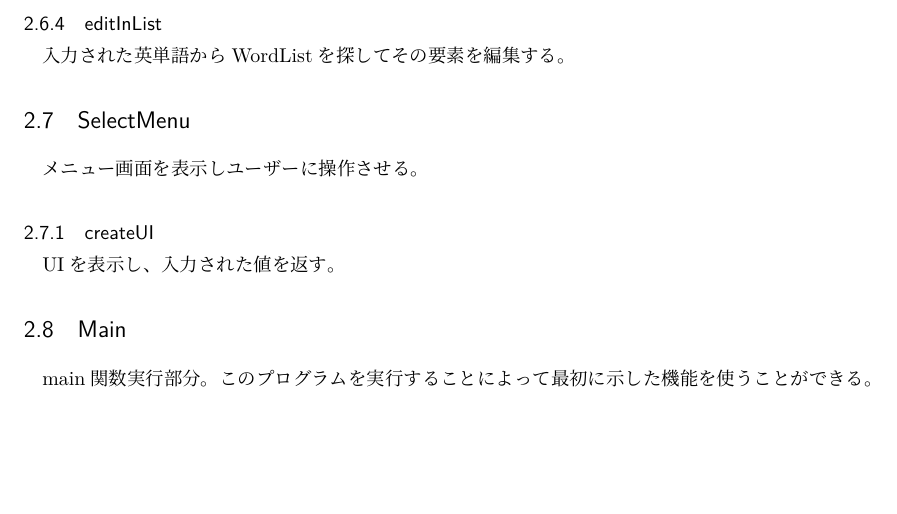
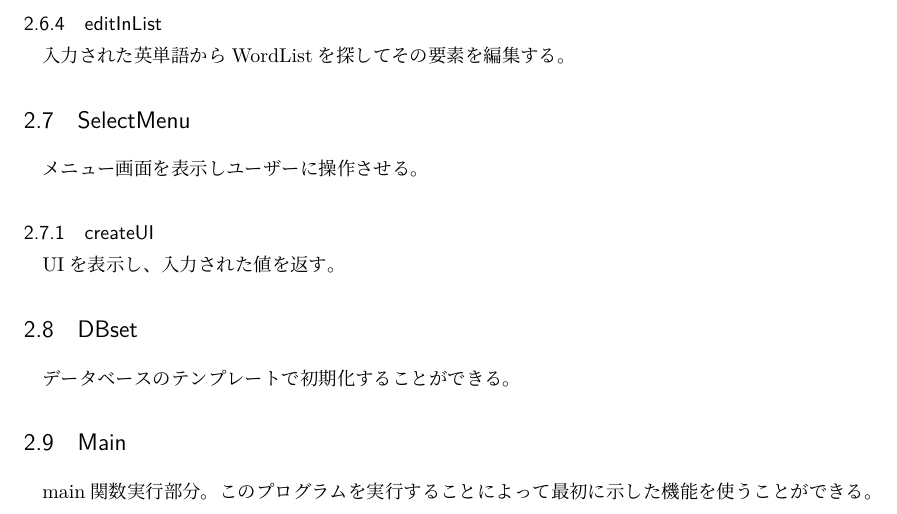
Before and after one commit to saiwa0000/kadai1, a LaTeX document (kadai1_rep.tex): part of page 4 of 4, cut so that both start at the same text, the shorter picture padded with empty space. The pictures show the PDF file out/kadai1_rep.pdf that the author committed with the source.

Commit message:
レポート下書き完了

```diff
--- a/kadai1_rep.tex
+++ b/kadai1_rep.tex
@@ -109,6 +109,8 @@ DAOパターンによってデータベースを操作する役割を持つ。
 メニュー画面を表示しユーザーに操作させる。
 \subsubsection{createUI}
 UIを表示し、入力された値を返す。
+\subsection{DBset}
+データベースのテンプレートで初期化することができる。
 \subsection{Main}
 main関数実行部分。このプログラムを実行することによって最初に示した機能を使うことができる。
 \end{document}
```
Also changed, not shown: out/kadai1_rep.pdf, 1 other file.
